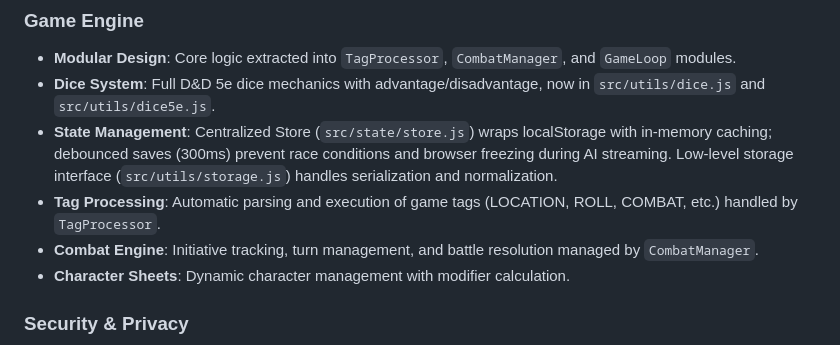
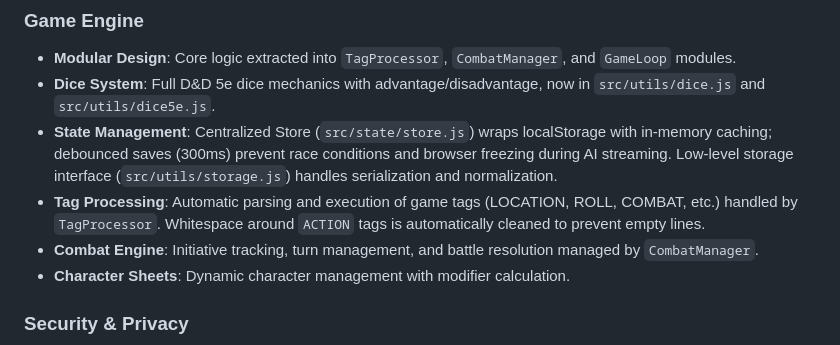
Before and after one commit to gwyntel/dnd-pwa, a Markdown page: README.md, the part around the change. GitHub-like rendering.

Commit message:
docs: update documentation for ACTION tag whitespace handling

```diff
--- a/README.md
+++ b/README.md
@@ -157,7 +157,7 @@ A progressive web application for single-player D&D-style text adventures powere
 - **Modular Design**: Core logic extracted into `TagProcessor`, `CombatManager`, and `GameLoop` modules.
 - **Dice System**: Full D&D 5e dice mechanics with advantage/disadvantage, now in `src/utils/dice.js` and `src/utils/dice5e.js`.
 - **State Management**: Centralized Store (`src/state/store.js`) wraps localStorage with in-memory caching; debounced saves (300ms) prevent race conditions and browser freezing during AI streaming. Low-level storage interface (`src/utils/storage.js`) handles serialization and normalization.
-- **Tag Processing**: Automatic parsing and execution of game tags (LOCATION, ROLL, COMBAT, etc.) handled by `TagProcessor`.
+- **Tag Processing**: Automatic parsing and execution of game tags (LOCATION, ROLL, COMBAT, etc.) handled by `TagProcessor`. Whitespace around `ACTION` tags is automatically cleaned to prevent empty lines.
 - **Combat Engine**: Initiative tracking, turn management, and battle resolution managed by `CombatManager`.
 - **Character Sheets**: Dynamic character management with modifier calculation.
 
```
Also changed, not shown: .clinerules/CLINE.md (+1 -1 lines), .github/copilot-instructions.md (+1 -1 lines).
